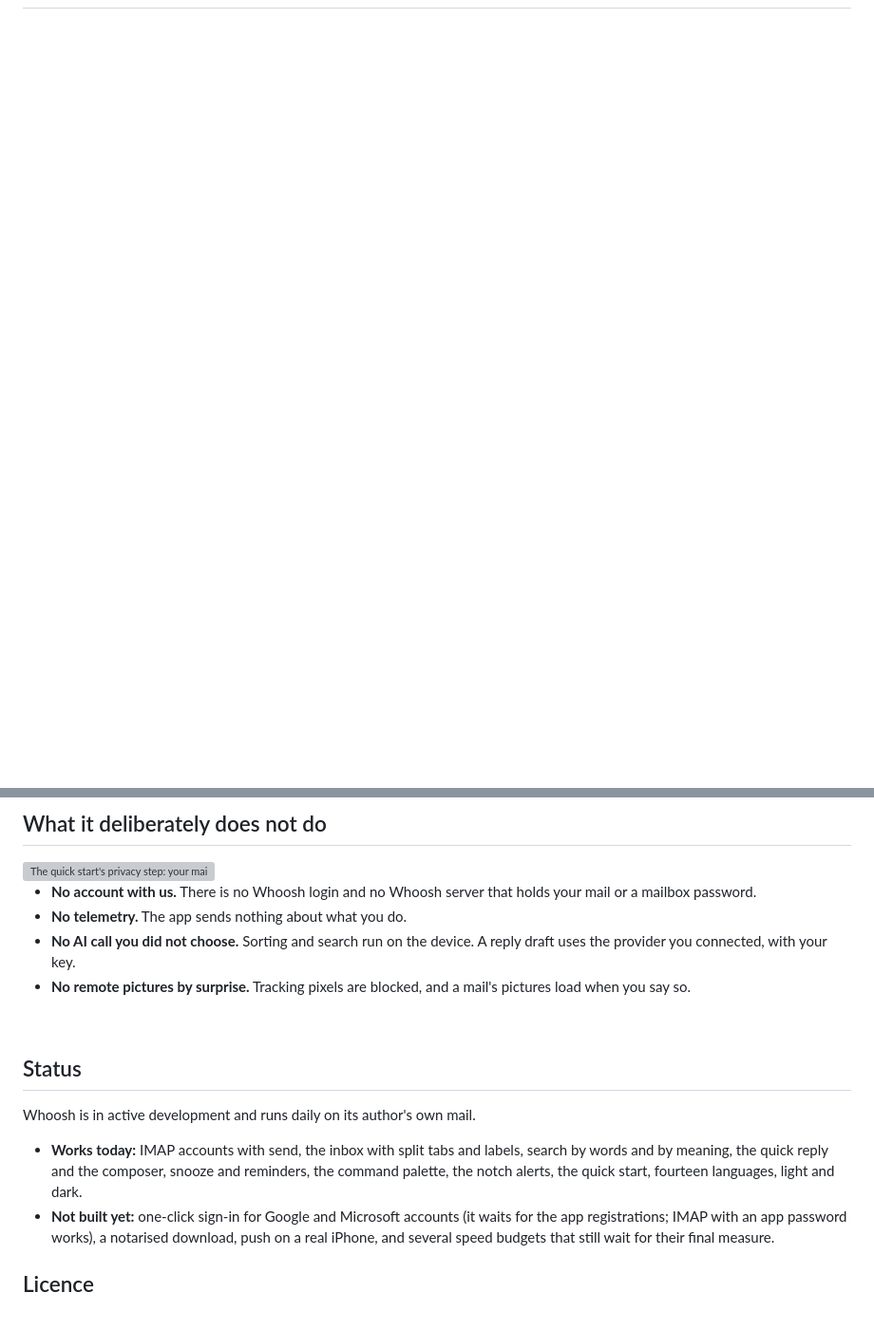
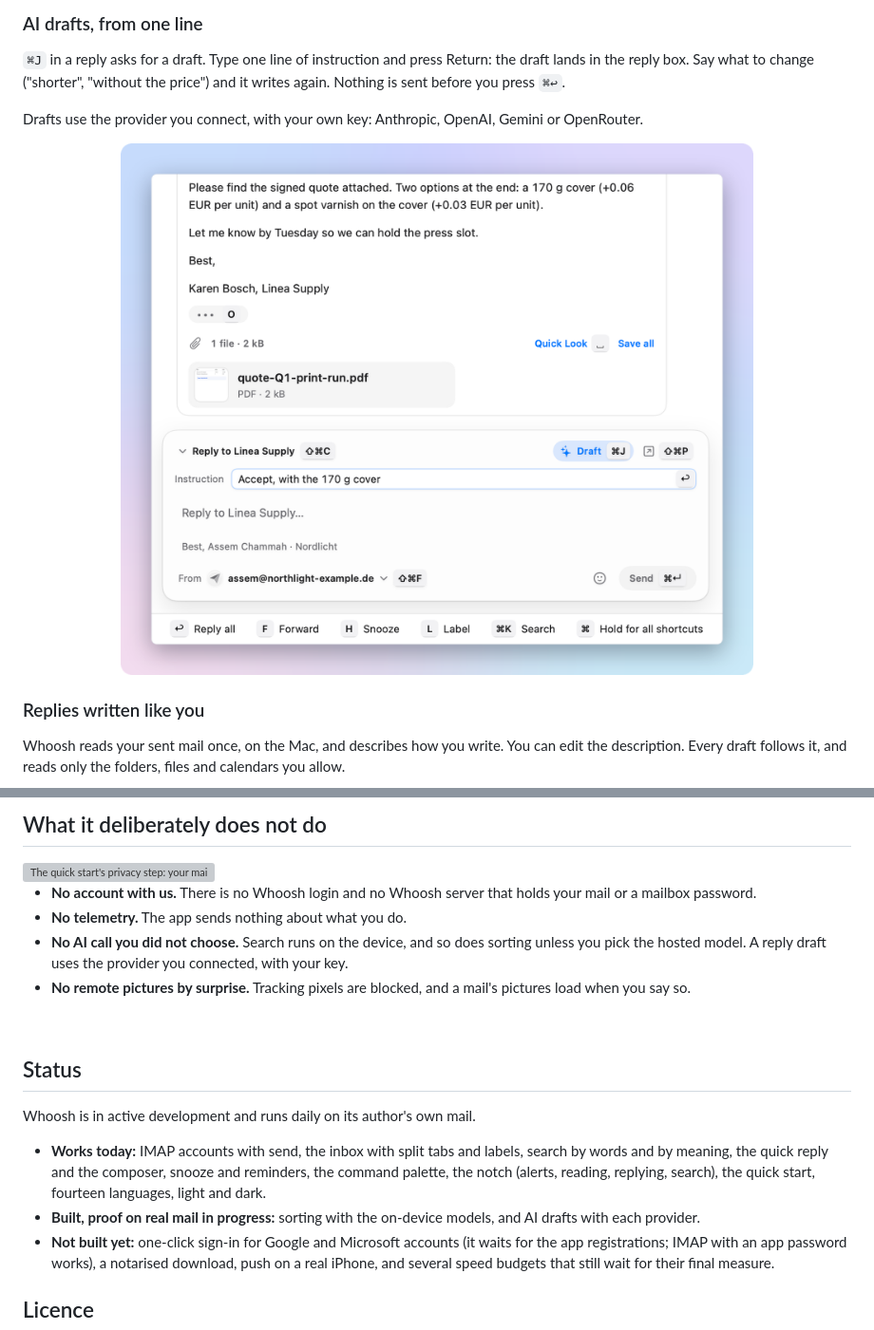
Before and after one commit to NexusGPT/whoosh, a Markdown page: README.md, 2 parts joined by grey strips. Shown at 95% size. GitHub-like rendering; pictures changed too: docs/media/draft-light.png (added); blank space fills up the shorter version; grey boxes are pictures that could not be loaded.

```diff
--- a/README.md
+++ b/README.md
@@ -35,0 +68,15 @@ A native mail client for Mac and iPhone,<br>for people who run many accounts and
+### AI drafts, from one line
+
+`⌘J` in a reply asks for a draft. Type one line of instruction and press Return: the draft lands in the reply box. Say what to change ("shorter", "without the price") and it writes again. Nothing is sent before you press `⌘↩`.
+
+Drafts use the provider you connect, with your own key: Anthropic, OpenAI, Gemini or OpenRouter.
+
+<picture>
+  <source media="(prefers-color-scheme: dark)" srcset="docs/media/draft-dark.png">
+  <img src="docs/media/draft-light.png" alt="The reply box under a conversation with the Draft control and its key, and the instruction line that tells the AI what to write" width="100%">
+</picture>
+
+### Replies written like you
+
+Whoosh reads your sent mail once, on the Mac, and describes how you write. You can edit the description. Every draft follows it, and reads only the folders, files and calendars you allow.
+
@@ -189,7 +231,7 @@ A check counts only after it has been seen red on a deliberately broken copy (`d
 
 - **No account with us.** There is no Whoosh login and no Whoosh server that holds your mail or a mailbox password.
 - **No telemetry.** The app sends nothing about what you do.
-- **No AI call you did not choose.** Sorting and search run on the device. A reply draft uses the provider you connected, with your key.
+- **No AI call you did not choose.** Search runs on the device, and so does sorting unless you pick the hosted model. A reply draft uses the provider you connected, with your key.
 - **No remote pictures by surprise.** Tracking pixels are blocked, and a mail's pictures load when you say so.
 
 <br clear="both">
@@ -198,7 +240,8 @@ A check counts only after it has been seen red on a deliberately broken copy (`d
 
 Whoosh is in active development and runs daily on its author's own mail.
 
-- **Works today:** IMAP accounts with send, the inbox with split tabs and labels, search by words and by meaning, the quick reply and the composer, snooze and reminders, the command palette, the notch alerts, the quick start, fourteen languages, light and dark.
+- **Works today:** IMAP accounts with send, the inbox with split tabs and labels, search by words and by meaning, the quick reply and the composer, snooze and reminders, the command palette, the notch (alerts, reading, replying, search), the quick start, fourteen languages, light and dark.
+- **Built, proof on real mail in progress:** sorting with the on-device models, and AI drafts with each provider.
 - **Not built yet:** one-click sign-in for Google and Microsoft accounts (it waits for the app registrations; IMAP with an app password works), a notarised download, push on a real iPhone, and several speed budgets that still wait for their final measure.
 
 ## Licence
```
Also changed, not shown: other parts of README.md (+37 -10 lines), docs/media/decisions-dark.png (added), docs/media/decisions-light.png (added), docs/media/draft-dark.png (added), docs/media/notch-dark.png (added), docs/media/notch-light.png (added).
